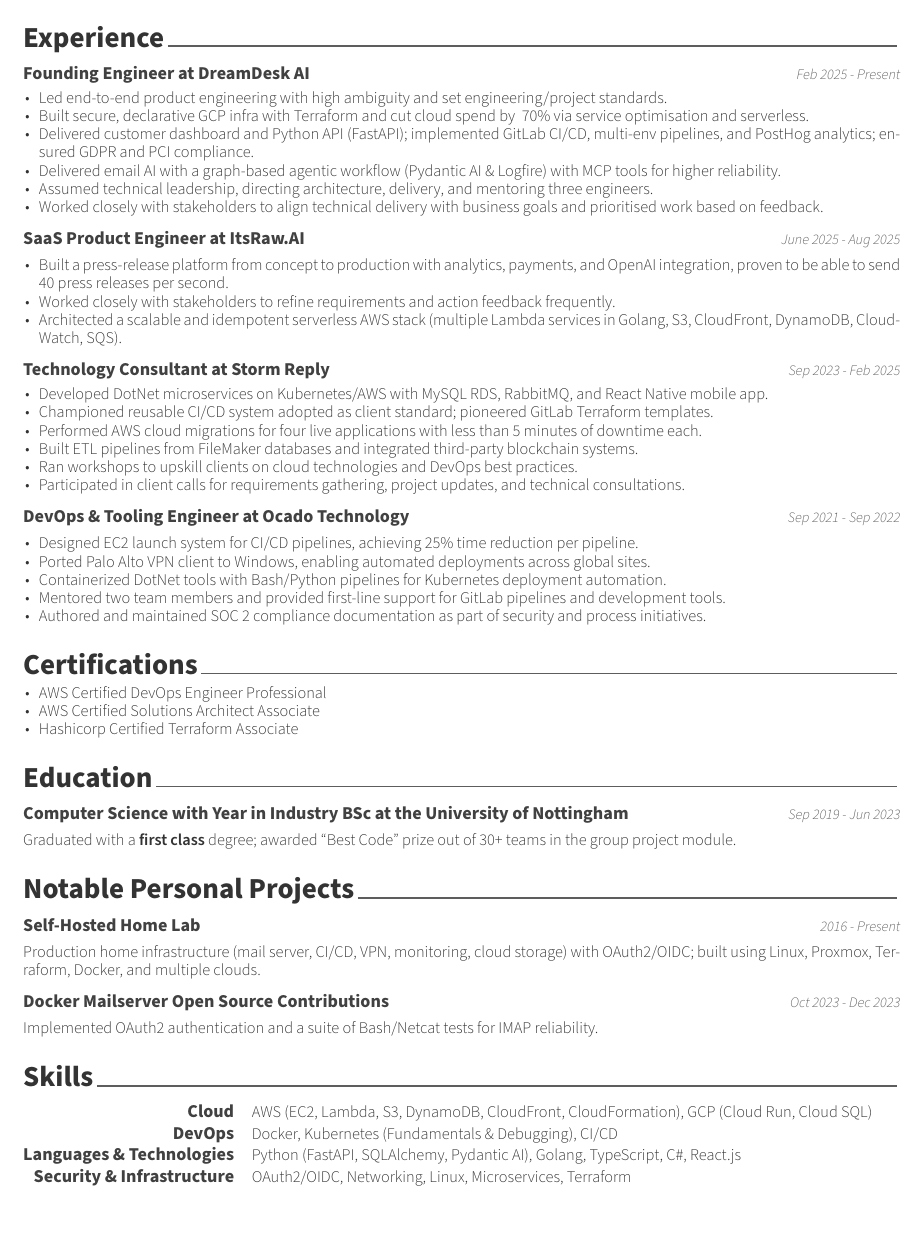
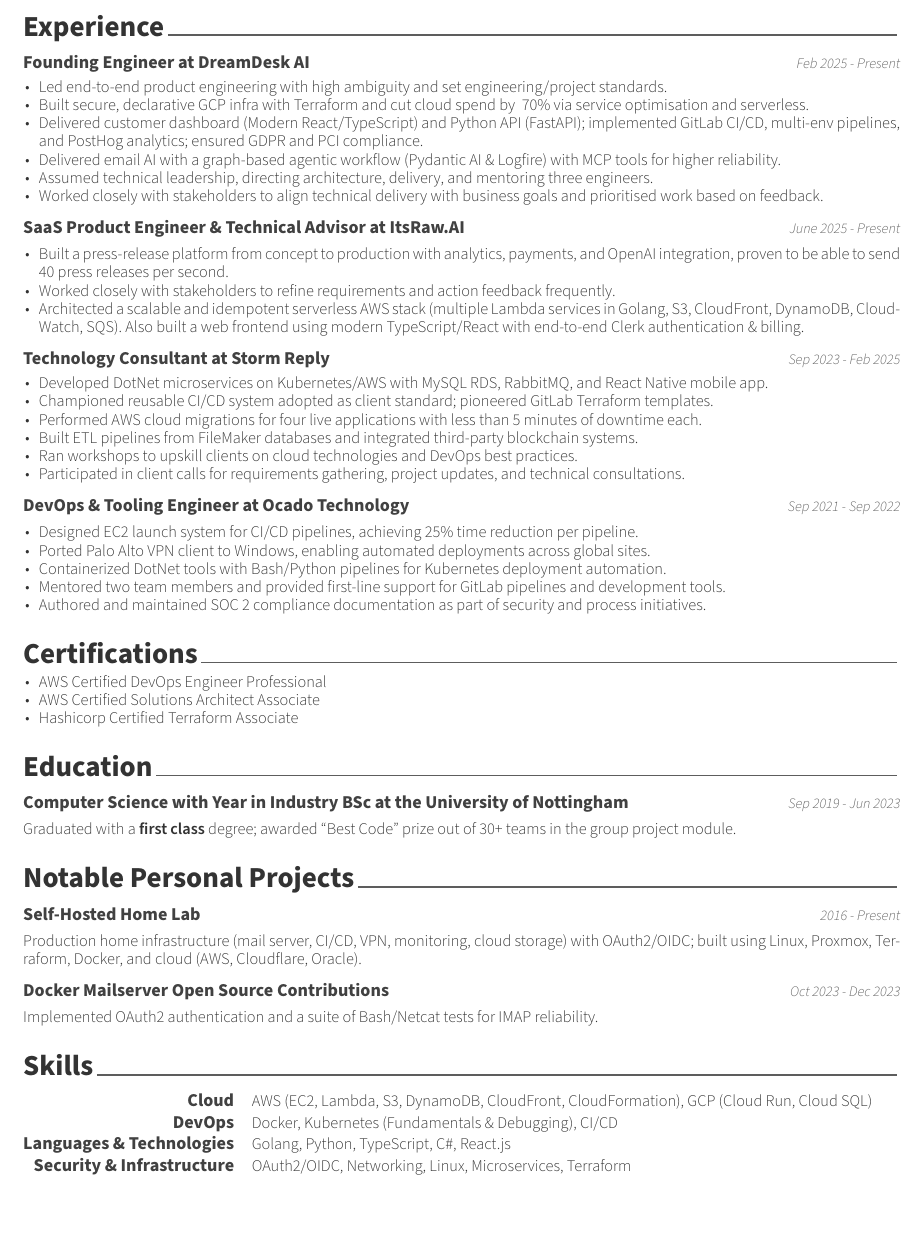
Before and after one commit to keval6b/cv, a LaTeX CV (keval-kapdee-cv.tex): part of the page, cut so that both start at the same text. Compiled offline with XeLaTeX.

Commit message:
Taken some updates from clerk

```diff
--- a/keval-kapdee-cv.tex
+++ b/keval-kapdee-cv.tex
@@ -41,20 +41,20 @@
     \begin{cvitems}
         \item Led end-to-end product engineering with high ambiguity and set engineering/project standards.
         \item Built secure, declarative GCP infra with Terraform and cut cloud spend by ~70\% via service optimisation and serverless.
-        \item Delivered customer dashboard and Python API (FastAPI); implemented GitLab CI/CD, multi-env pipelines, and PostHog analytics; ensured GDPR and PCI compliance.
+        \item Delivered customer dashboard (Modern React/TypeScript) and Python API (FastAPI); implemented GitLab CI/CD, multi-env pipelines, and PostHog analytics; ensured GDPR and PCI compliance.
         \item Delivered email AI with a graph-based agentic workflow (Pydantic AI \& Logfire) with MCP tools for higher reliability.
         \item Assumed technical leadership, directing architecture, delivery, and mentoring three engineers.
         \item Worked closely with stakeholders to align technical delivery with business goals and prioritised work based on feedback.
     \end{cvitems}
 
     \cventry
-    {SaaS Product Engineer at ItsRaw.AI}
-    {June 2025 - Aug 2025}
+    {SaaS Product Engineer \& Technical Advisor at ItsRaw.AI}
+    {June 2025 - Present}
 
     \begin{cvitems}
         \item Built a press-release platform from concept to production with analytics, payments, and OpenAI integration, proven to be able to send 40 press releases per second.
         \item Worked closely with stakeholders to refine requirements and action feedback frequently.
-        \item Architected a scalable and idempotent serverless AWS stack (multiple Lambda services in Golang, S3, CloudFront, DynamoDB, CloudWatch, SQS).
+        \item Architected a scalable and idempotent serverless AWS stack (multiple Lambda services in Golang, S3, CloudFront, DynamoDB, CloudWatch, SQS). Also built a web frontend using modern TypeScript/React with end-to-end Clerk authentication \& billing.
     \end{cvitems}
 
     \cventry
@@ -107,7 +107,7 @@
     {2016 - Present}
 
     \begin{cvparagraph}
-        Production home infrastructure (mail server, CI/CD, VPN, monitoring, cloud storage) with OAuth2/OIDC; built using Linux, Proxmox, Terraform, Docker, and multiple clouds.
+        Production home infrastructure (mail server, CI/CD, VPN, monitoring, cloud storage) with OAuth2/OIDC; built using Linux, Proxmox, Terraform, Docker, and cloud (AWS, Cloudflare, Oracle).
     \end{cvparagraph}
 
     \cventry
@@ -128,7 +128,7 @@
         {Docker, Kubernetes (Fundamentals \& Debugging), CI/CD}
 
         \cvskill{Languages \& Technologies}
-        {Python (FastAPI, SQLAlchemy, Pydantic AI), Golang, TypeScript, C\#, React.js}
+        {Golang, Python, TypeScript, C\#, React.js}
 
         \cvskill{Security \& Infrastructure}
         {OAuth2/OIDC, Networking, Linux, Microservices, Terraform}
```
